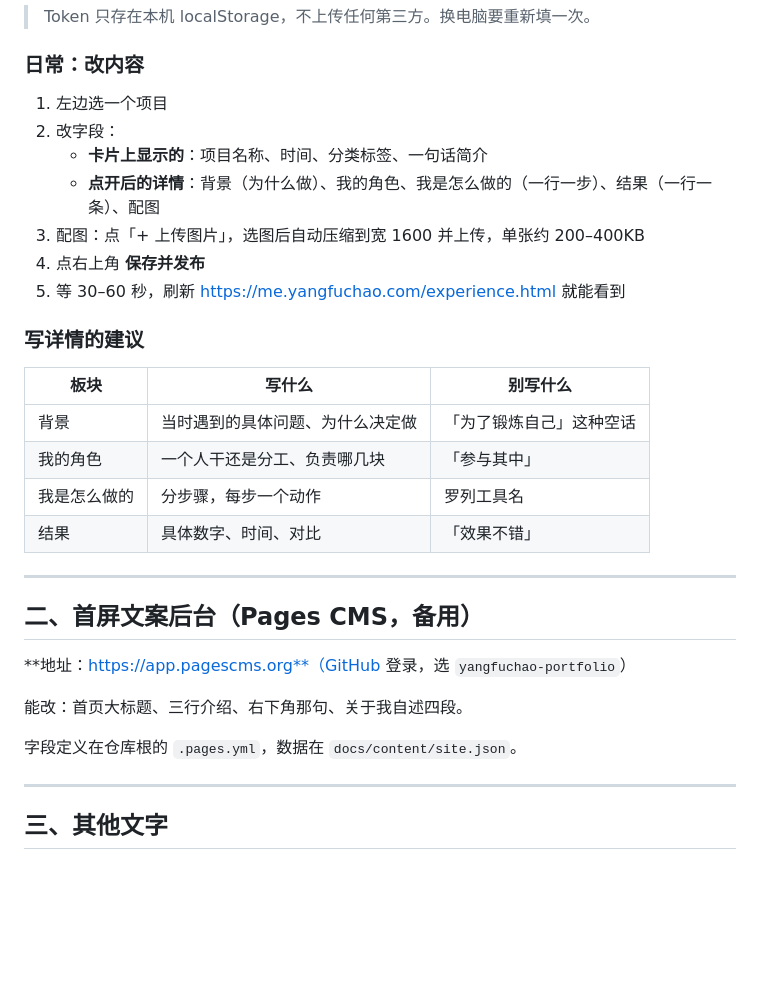
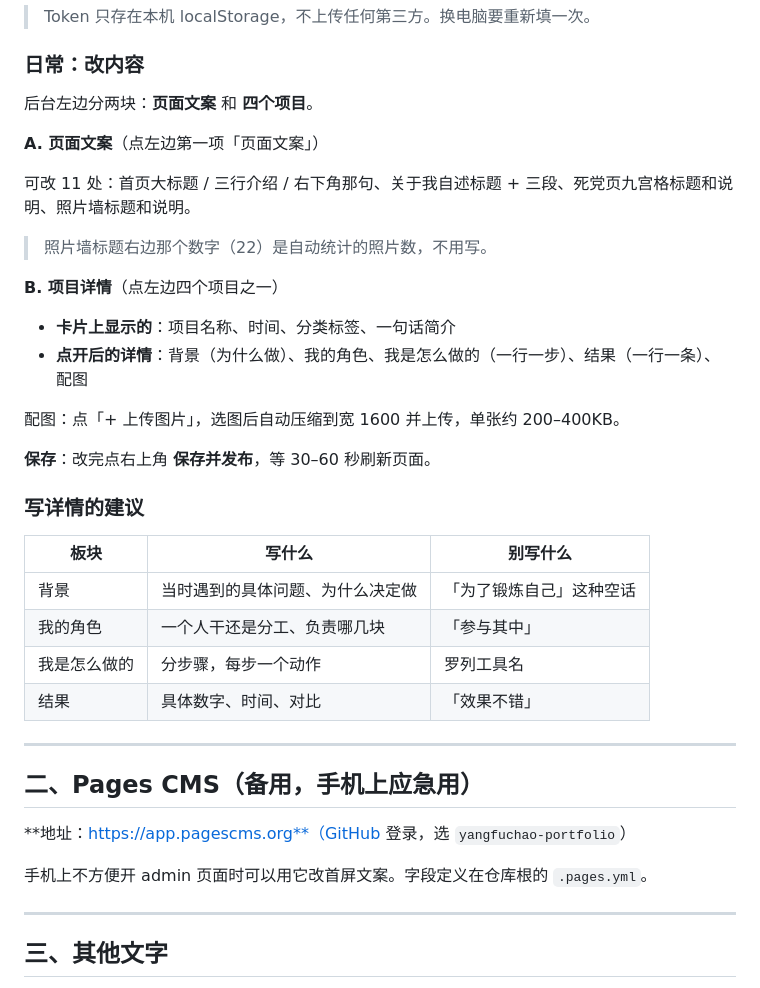
Before and after one commit to leannmxaok-png/yangfuchao-portfolio, a Markdown page: docs/ADMIN.md, the part around the change. Drawn GitHub-style; blank space fills up the shorter version.

Commit message:
更新后台说明：加入页面文案模块

```diff
--- a/docs/ADMIN.md
+++ b/docs/ADMIN.md
@@ -26,13 +26,22 @@
 
 ### 日常：改内容
 
-1. 左边选一个项目
-2. 改字段：
-   - **卡片上显示的**：项目名称、时间、分类标签、一句话简介
-   - **点开后的详情**：背景（为什么做）、我的角色、我是怎么做的（一行一步）、结果（一行一条）、配图
-3. 配图：点「+ 上传图片」，选图后自动压缩到宽 1600 并上传，单张约 200–400KB
-4. 点右上角 **保存并发布**
-5. 等 30–60 秒，刷新 https://me.yangfuchao.com/experience.html 就能看到
+后台左边分两块：**页面文案** 和 **四个项目**。
+
+**A. 页面文案**（点左边第一项「页面文案」）
+
+可改 11 处：首页大标题 / 三行介绍 / 右下角那句、关于我自述标题 + 三段、死党页九宫格标题和说明、照片墙标题和说明。
+
+> 照片墙标题右边那个数字（22）是自动统计的照片数，不用写。
+
+**B. 项目详情**（点左边四个项目之一）
+
+- **卡片上显示的**：项目名称、时间、分类标签、一句话简介
+- **点开后的详情**：背景（为什么做）、我的角色、我是怎么做的（一行一步）、结果（一行一条）、配图
+
+配图：点「+ 上传图片」，选图后自动压缩到宽 1600 并上传，单张约 200–400KB。
+
+**保存**：改完点右上角 **保存并发布**，等 30–60 秒刷新页面。
 
 ### 写详情的建议
 
@@ -45,13 +54,11 @@
 
 ---
 
-## 二、首屏文案后台（Pages CMS，备用）
+## 二、Pages CMS（备用，手机上应急用）
 
 **地址：https://app.pagescms.org**（GitHub 登录，选 `yangfuchao-portfolio`）
 
-能改：首页大标题、三行介绍、右下角那句、关于我自述四段。
-
-字段定义在仓库根的 `.pages.yml`，数据在 `docs/content/site.json`。
+手机上不方便开 admin 页面时可以用它改首屏文案。字段定义在仓库根的 `.pages.yml`。
 
 ---
 
```
